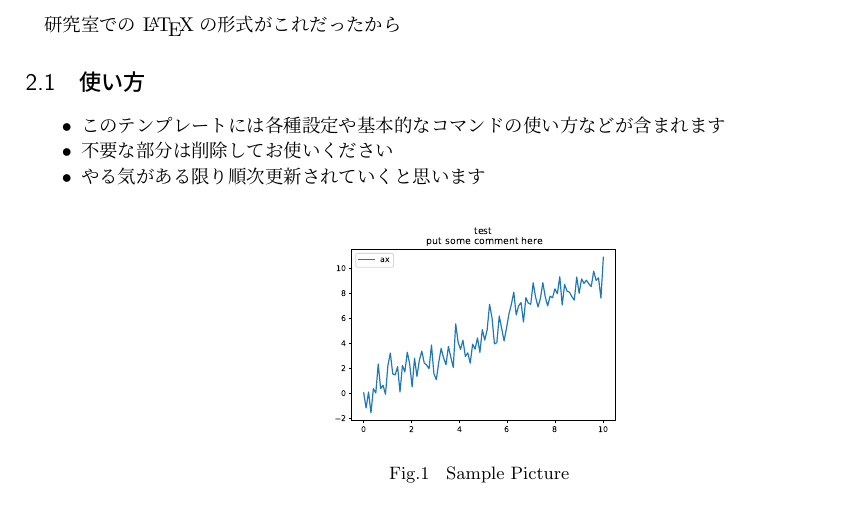
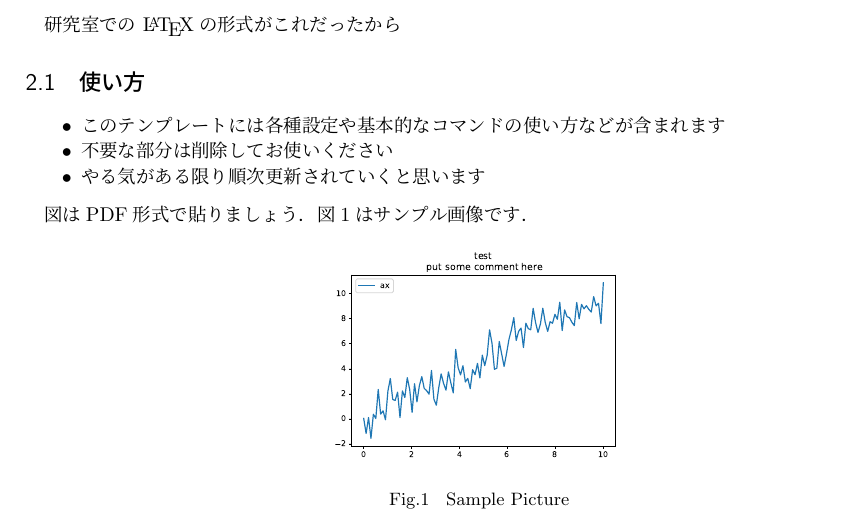
Before and after one commit to Fkohta/MyTexTemplates, a LaTeX document (template_jsarticle.tex): part of the page, cut so that both start at the same text. Compiled offline with upLaTeX and dvipdfmx.

Commit message:
Update: 図番参照のコマンド例を追加

```diff
--- a/template_jsarticle.tex
+++ b/template_jsarticle.tex
@@ -50,6 +50,8 @@
     \item やる気がある限り順次更新されていくと思います
 \end{itemize}
 
+図はPDF形式で貼りましょう．図\ref{fig:sample}はサンプル画像です．
+
 % 図を貼る
 \begin{figure}[h]   % h: この場所に t: ページのトップに b: ページのボトムに p: 新しいページを作って画像を貼る
     \centering              % 中央揃え
```
